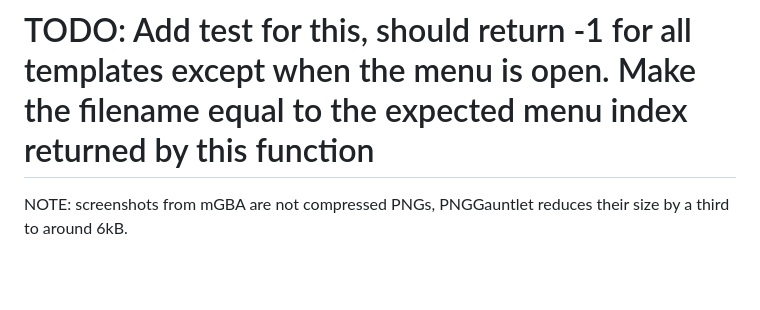
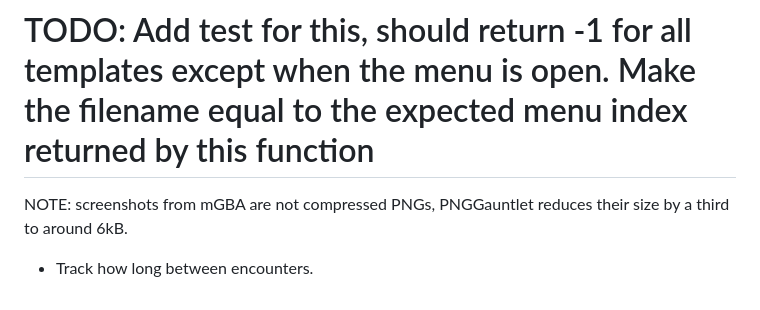
Before and after one commit to mic-max/miyoomatic, a Markdown page: README.md, the part around the change. Drawn GitHub-style; blank space fills up the shorter version.

```diff
--- a/README.md
+++ b/README.md
@@ -330,3 +330,5 @@ Dialog
 <!--TODO: add telemetry-->
 
 NOTE: screenshots from mGBA are not compressed PNGs, PNGGauntlet reduces their size by a third to around 6kB.
+
+- Track how long between encounters.
```
